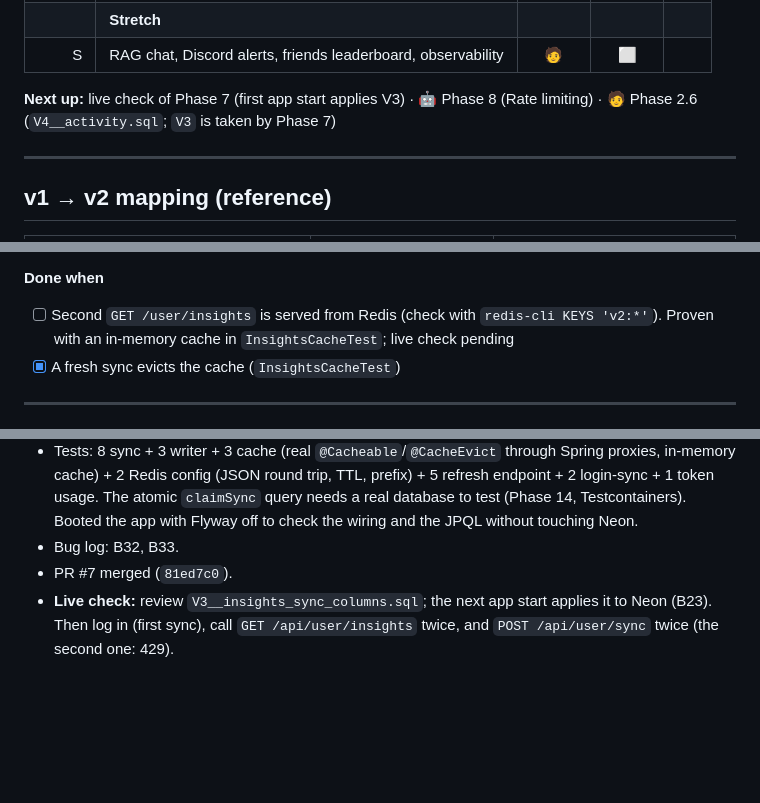
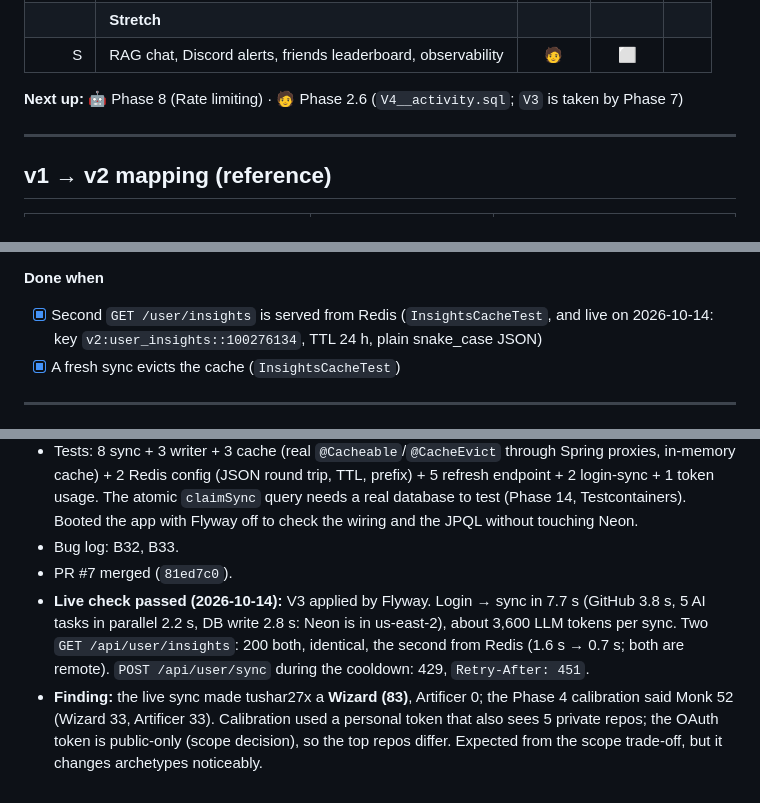
Before and after one commit to tushar27x/insightsHubV2, a Markdown page: PROGRESS.md, 3 parts joined by grey strips. GitHub-like rendering; blank space fills up the shorter version.

Commit message:
docs: phase 7 live check passed, archetype finding on public-only data

```diff
--- a/PROGRESS.md
+++ b/PROGRESS.md
@@ -69,7 +69,7 @@ The goal is to understand the concepts, not just to reach feature parity. Each p
 | | **Stretch** | | | |
 | S | RAG chat, Discord alerts, friends leaderboard, observability | 🧑 | ⬜ | |
 
-**Next up:** live check of Phase 7 (first app start applies V3) · 🤖 Phase 8 (Rate limiting) · 🧑 Phase 2.6 (`V4__activity.sql`; `V3` is taken by Phase 7)
+**Next up:** 🤖 Phase 8 (Rate limiting) · 🧑 Phase 2.6 (`V4__activity.sql`; `V3` is taken by Phase 7)
 
 ---
 
@@ -305,7 +305,7 @@ The frontend is out of scope, but keeping v1's response shape means the v1 Next.
    - Gemini fallback is untested against the real endpoint: needs `GEMINI_API_KEY` (and maybe `GEMINI_MODEL`).
 
 **Done when**
-- [ ] Second `GET /user/insights` is served from Redis (check with `redis-cli KEYS 'v2:*'`). Proven with an in-memory cache in `InsightsCacheTest`; live check pending
+- [x] Second `GET /user/insights` is served from Redis (`InsightsCacheTest`, and live on 2026-10-14: key `v2:user_insights::100276134`, TTL 24 h, plain snake_case JSON)
 - [x] A fresh sync evicts the cache (`InsightsCacheTest`)
 
 ---
@@ -565,4 +565,5 @@ One entry per session: what was built, what was learned, open questions. Bug det
 - Tests: 8 sync + 3 writer + 3 cache (real `@Cacheable`/`@CacheEvict` through Spring proxies, in-memory cache) + 2 Redis config (JSON round trip, TTL, prefix) + 5 refresh endpoint + 2 login-sync + 1 token usage. The atomic `claimSync` query needs a real database to test (Phase 14, Testcontainers). Booted the app with Flyway off to check the wiring and the JPQL without touching Neon.
 - Bug log: B32, B33.
 - PR #7 merged (`81ed7c0`).
-- **Live check:** review `V3__insights_sync_columns.sql`; the next app start applies it to Neon (B23). Then log in (first sync), call `GET /api/user/insights` twice, and `POST /api/user/sync` twice (the second one: 429).
+- **Live check passed (2026-10-14):** V3 applied by Flyway. Login → sync in 7.7 s (GitHub 3.8 s, 5 AI tasks in parallel 2.2 s, DB write 2.8 s: Neon is in us-east-2), about 3,600 LLM tokens per sync. Two `GET /api/user/insights`: 200 both, identical, the second from Redis (1.6 s → 0.7 s; both are remote). `POST /api/user/sync` during the cooldown: 429, `Retry-After: 451`.
+- **Finding:** the live sync made tushar27x a **Wizard (83)**, Artificer 0; the Phase 4 calibration said Monk 52 (Wizard 33, Artificer 33). Calibration used a personal token that also sees 5 private repos; the OAuth token is public-only (scope decision), so the top repos differ. Expected from the scope trade-off, but it changes archetypes noticeably.
```
Also changed, not shown: other parts of PROGRESS.md (+1 -1 lines), AGENTS.md (+0 -1 lines).
